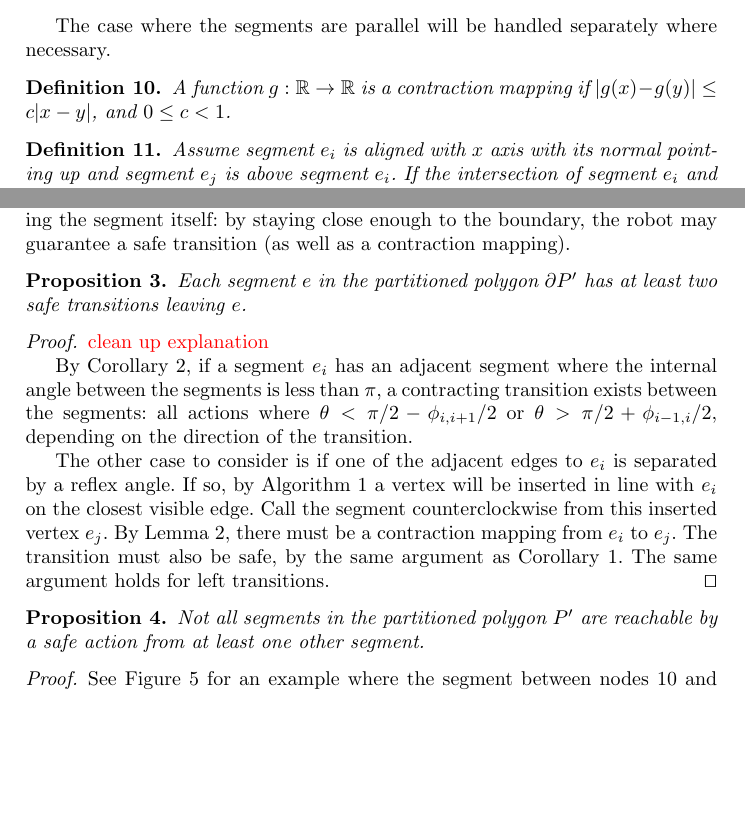
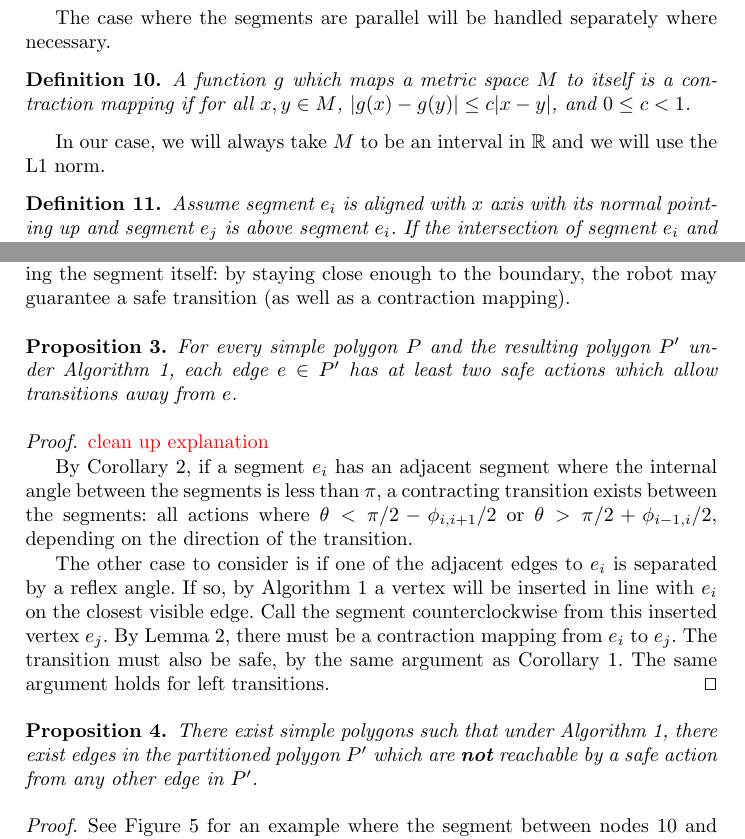
Before and after one commit to alexandroid000/bounce-viz, a LaTeX thesis (doc/wafr_paper.tex): two parts of pages 11 and 14 of 20, joined at a grey line, cut so that both start at the same text, the shorter picture padded with empty space. Compiled offline with pdfLaTeX.

Commit message:
wafr_paper: fix propositions/definitions according to Steve's feedback

```diff
--- a/doc/wafr_paper.tex
+++ b/doc/wafr_paper.tex
@@ -773,9 +770,12 @@ handled separately where necessary.
 
 \begin{definition}
 
-A function $g: \mathbb{R} \to \mathbb{R}$ is a contraction mapping if $\lvert g(x) - g(y)
-\rvert \leq c \lvert x-y \rvert$, and $0 \leq c < 1$.
+A function $g$ which maps a metric space $M$ to itself is a contraction mapping if for all
+$x, y \in M$, $\lvert g(x) - g(y) \rvert \leq c \lvert x-y \rvert$, and $0 \leq c < 1$.
 \end{definition}
+
+In our case, we will always take $M$ to be an interval in $\mathbb{R}$ and we
+will use the L1 norm.
 
 \begin{definition}
 Assume segment $e_i$ is aligned with $x$ axis with its normal pointing up and
@@ -973,8 +973,9 @@ by staying close enough to the boundary, the robot may guarantee a safe
 transition (as well as a contraction mapping).
 
 \begin{proposition} \label{prop:twosafe}
-Each segment $e$ in the partitioned polygon $\partial P'$ has at least two safe transitions
-leaving $e$.
+For every simple polygon $P$ and the resulting polygon $P'$ under Algorithm
+\ref{algo:insert}, each edge $e \in P'$ has at least two safe actions which allow
+transitions away from $e$.
 \end{proposition}
 
 \begin{proof}
@@ -999,8 +1000,9 @@ The transition must also be safe, by the same argument as Corollary
 \end{proof}
 
 \begin{proposition}
-Not all segments in the partitioned polygon $P'$ are reachable by a safe action from
-at least one other segment.
+There exist simple polygons such that under Algorithm \ref{algo:insert}, there
+exist edges in the partitioned polygon $P'$ which are \textbf{not} reachable by
+a safe action from any other edge in $P'$.
 \end{proposition}
 
 \begin{proof}
```
Also changed, not shown: doc/wafr_paper.tex (13 more changed lines).
